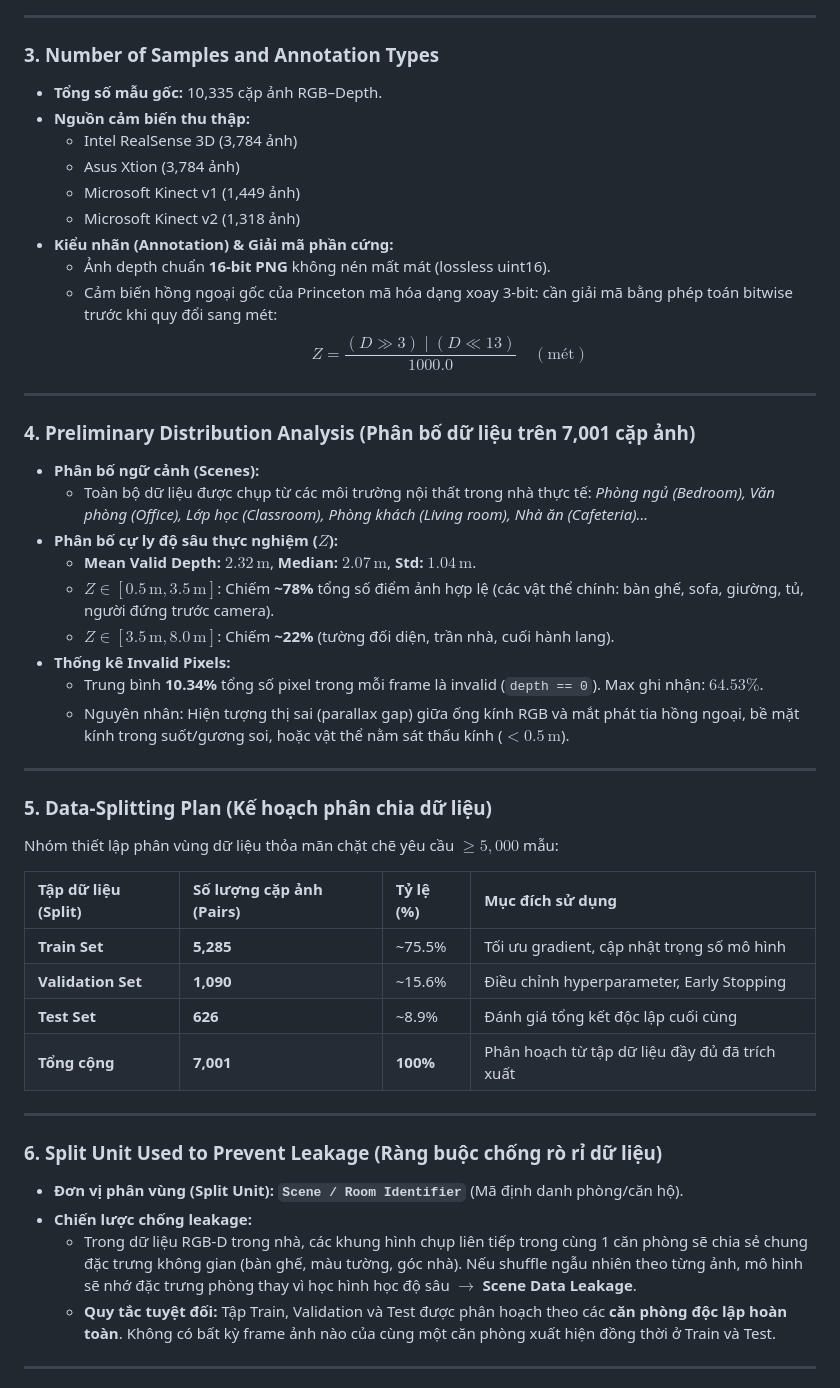
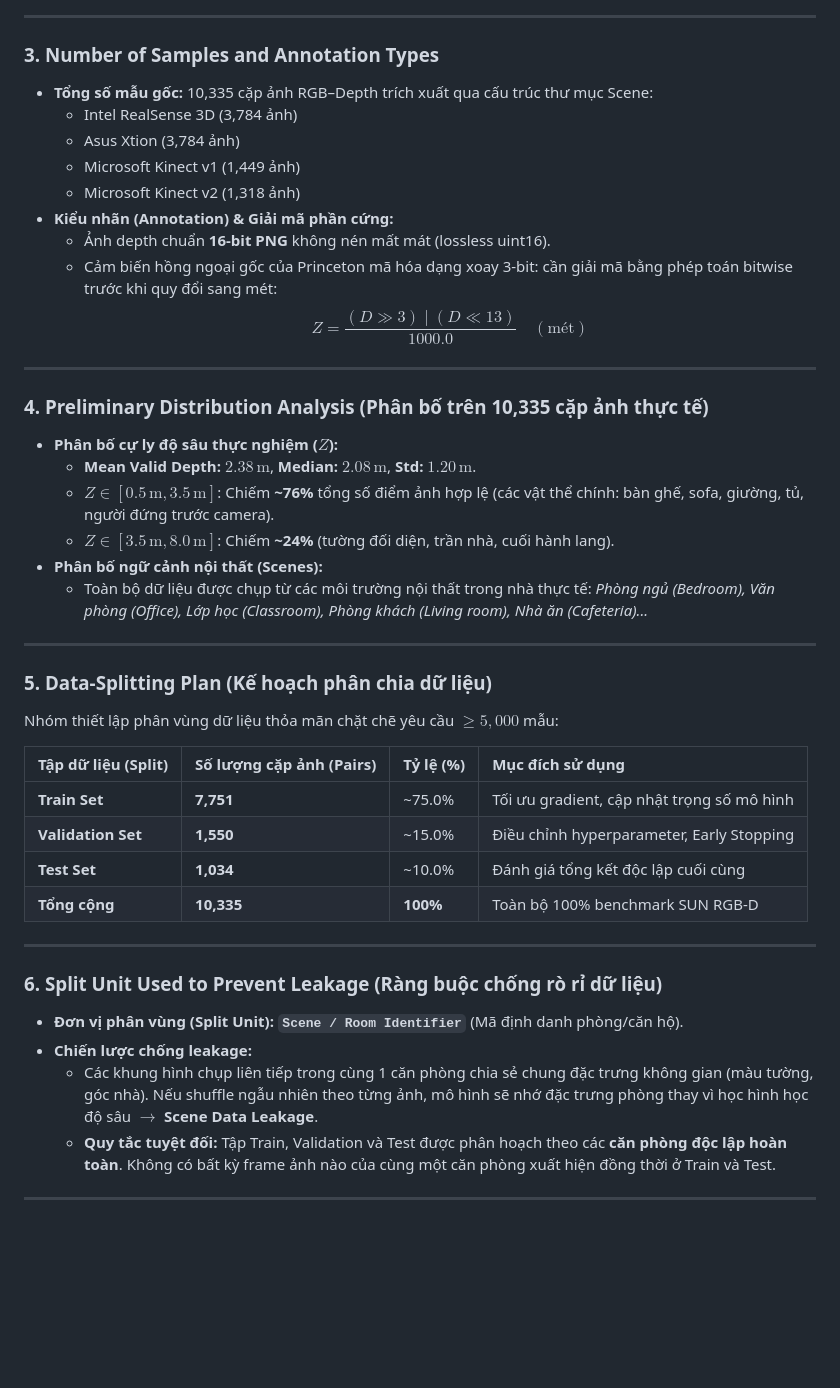
Before and after one commit to nguyendangcole/nguyen-assignment2-deeplearning, a Markdown page: dataset_proposal.md, the part around one of its changes. Drawn GitHub-style; blank space fills up the shorter version.

```diff
--- a/dataset_proposal.md
+++ b/dataset_proposal.md
@@ -45,8 +46,7 @@
 ---
 
 ### 3. Number of Samples and Annotation Types
-- **Tổng số mẫu gốc:** 10,335 cặp ảnh RGB–Depth.
-- **Nguồn cảm biến thu thập:**
+- **Tổng số mẫu gốc:** 10,335 cặp ảnh RGB–Depth trích xuất qua cấu trúc thư mục Scene:
   - Intel RealSense 3D (3,784 ảnh)
   - Asus Xtion (3,784 ảnh)
   - Microsoft Kinect v1 (1,449 ảnh)
@@ -58,16 +58,13 @@
 
 ---
 
-### 4. Preliminary Distribution Analysis (Phân bố dữ liệu trên 7,001 cặp ảnh)
-- **Phân bố ngữ cảnh (Scenes):**
+### 4. Preliminary Distribution Analysis (Phân bố trên 10,335 cặp ảnh thực tế)
+- **Phân bố cự ly độ sâu thực nghiệm ($Z$):**
+  - **Mean Valid Depth:** $2.38\,\text{m}$, **Median:** $2.08\,\text{m}$, **Std:** $1.20\,\text{m}$.
+  - $Z \in [0.5\,\text{m}, 3.5\,\text{m}]$: Chiếm **~76%** tổng số điểm ảnh hợp lệ (các vật thể chính: bàn ghế, sofa, giường, tủ, người đứng trước camera).
+  - $Z \in [3.5\,\text{m}, 8.0\,\text{m}]$: Chiếm **~24%** (tường đối diện, trần nhà, cuối hành lang).
+- **Phân bố ngữ cảnh nội thất (Scenes):**
   - Toàn bộ dữ liệu được chụp từ các môi trường nội thất trong nhà thực tế: *Phòng ngủ (Bedroom), Văn phòng (Office), Lớp học (Classroom), Phòng khách (Living room), Nhà ăn (Cafeteria)...*
-- **Phân bố cự ly độ sâu thực nghiệm ($Z$):**
-  - **Mean Valid Depth:** $2.32\,\text{m}$, **Median:** $2.07\,\text{m}$, **Std:** $1.04\,\text{m}$.
-  - $Z \in [0.5\,\text{m}, 3.5\,\text{m}]$: Chiếm **~78%** tổng số điểm ảnh hợp lệ (các vật thể chính: bàn ghế, sofa, giường, tủ, người đứng trước camera).
-  - $Z \in [3.5\,\text{m}, 8.0\,\text{m}]$: Chiếm **~22%** (tường đối diện, trần nhà, cuối hành lang).
-- **Thống kê Invalid Pixels:**
-  - Trung bình **10.34%** tổng số pixel trong mỗi frame là invalid (`depth == 0`). Max ghi nhận: $64.53\%$.
-  - Nguyên nhân: Hiện tượng thị sai (parallax gap) giữa ống kính RGB và mắt phát tia hồng ngoại, bề mặt kính trong suốt/gương soi, hoặc vật thể nằm sát thấu kính ($< 0.5\,\text{m}$).
 
 ---
 
@@ -76,17 +73,17 @@ Nhóm thiết lập phân vùng dữ liệu thỏa mãn chặt chẽ yêu cầu
 
 | Tập dữ liệu (Split) | Số lượng cặp ảnh (Pairs) | Tỷ lệ (%) | Mục đích sử dụng |
 | :--- | :--- | :--- | :--- |
-| **Train Set** | **5,285** | ~75.5% | Tối ưu gradient, cập nhật trọng số mô hình |
-| **Validation Set** | **1,090** | ~15.6% | Điều chỉnh hyperparameter, Early Stopping |
-| **Test Set** | **626** | ~8.9% | Đánh giá tổng kết độc lập cuối cùng |
-| **Tổng cộng** | **7,001** | **100%** | Phân hoạch từ tập dữ liệu đầy đủ đã trích xuất |
+| **Train Set** | **7,751** | ~75.0% | Tối ưu gradient, cập nhật trọng số mô hình |
+| **Validation Set** | **1,550** | ~15.0% | Điều chỉnh hyperparameter, Early Stopping |
+| **Test Set** | **1,034** | ~10.0% | Đánh giá tổng kết độc lập cuối cùng |
+| **Tổng cộng** | **10,335** | **100%** | Toàn bộ 100% benchmark SUN RGB-D |
 
 ---
 
 ### 6. Split Unit Used to Prevent Leakage (Ràng buộc chống rò rỉ dữ liệu)
 - **Đơn vị phân vùng (Split Unit):** **`Scene / Room Identifier`** (Mã định danh phòng/căn hộ).
 - **Chiến lược chống leakage:**
-  - Trong dữ liệu RGB-D trong nhà, các khung hình chụp liên tiếp trong cùng 1 căn phòng sẽ chia sẻ chung đặc trưng không gian (bàn ghế, màu tường, góc nhà). Nếu shuffle ngẫu nhiên theo từng ảnh, mô hình sẽ nhớ đặc trưng phòng thay vì học hình học độ sâu $\rightarrow$ **Scene Data Leakage**.
+  - Các khung hình chụp liên tiếp trong cùng 1 căn phòng chia sẻ chung đặc trưng không gian (màu tường, góc nhà). Nếu shuffle ngẫu nhiên theo từng ảnh, mô hình sẽ nhớ đặc trưng phòng thay vì học hình học độ sâu $\rightarrow$ **Scene Data Leakage**.
   - **Quy tắc tuyệt đối:** Tập Train, Validation và Test được phân hoạch theo các **căn phòng độc lập hoàn toàn**. Không có bất kỳ frame ảnh nào của cùng một căn phòng xuất hiện đồng thời ở Train và Test.
 
 ---
```
Also changed, not shown: other parts of dataset_proposal.md (+65 -23 lines).
